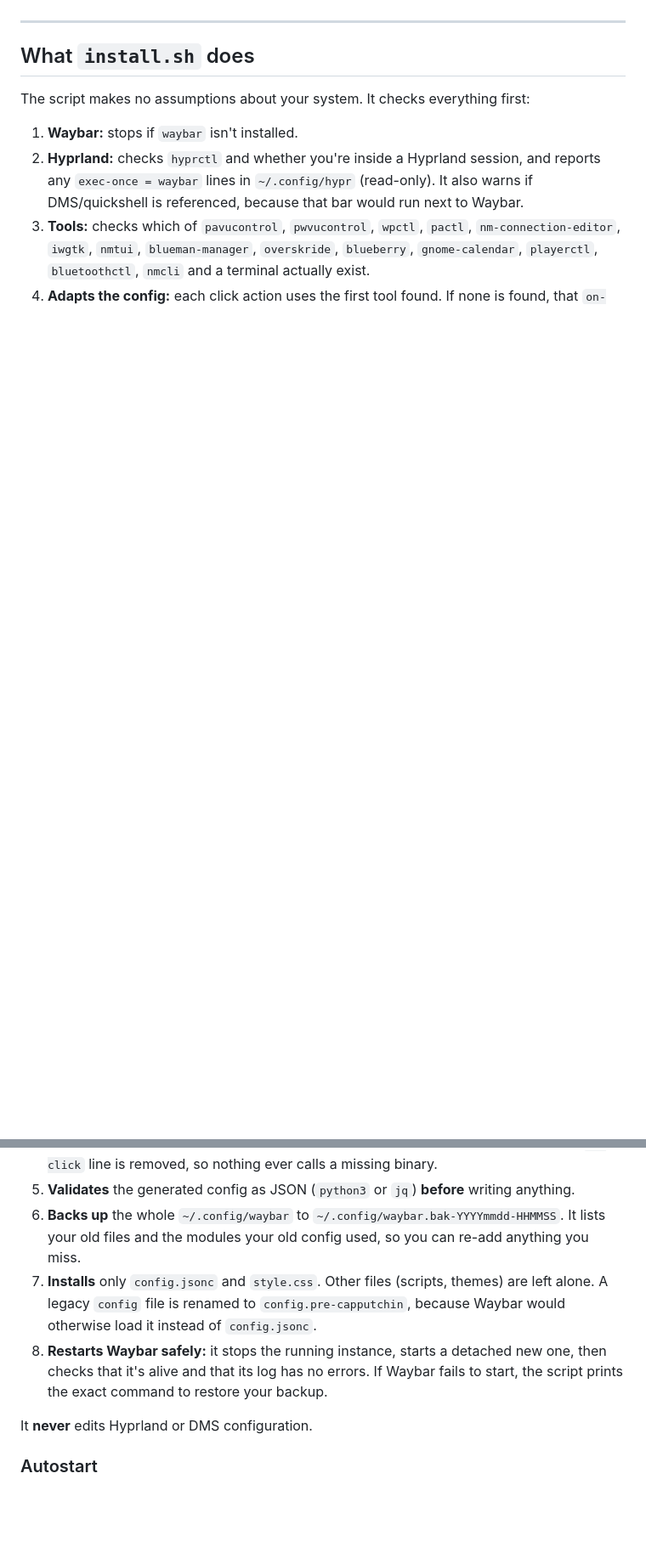
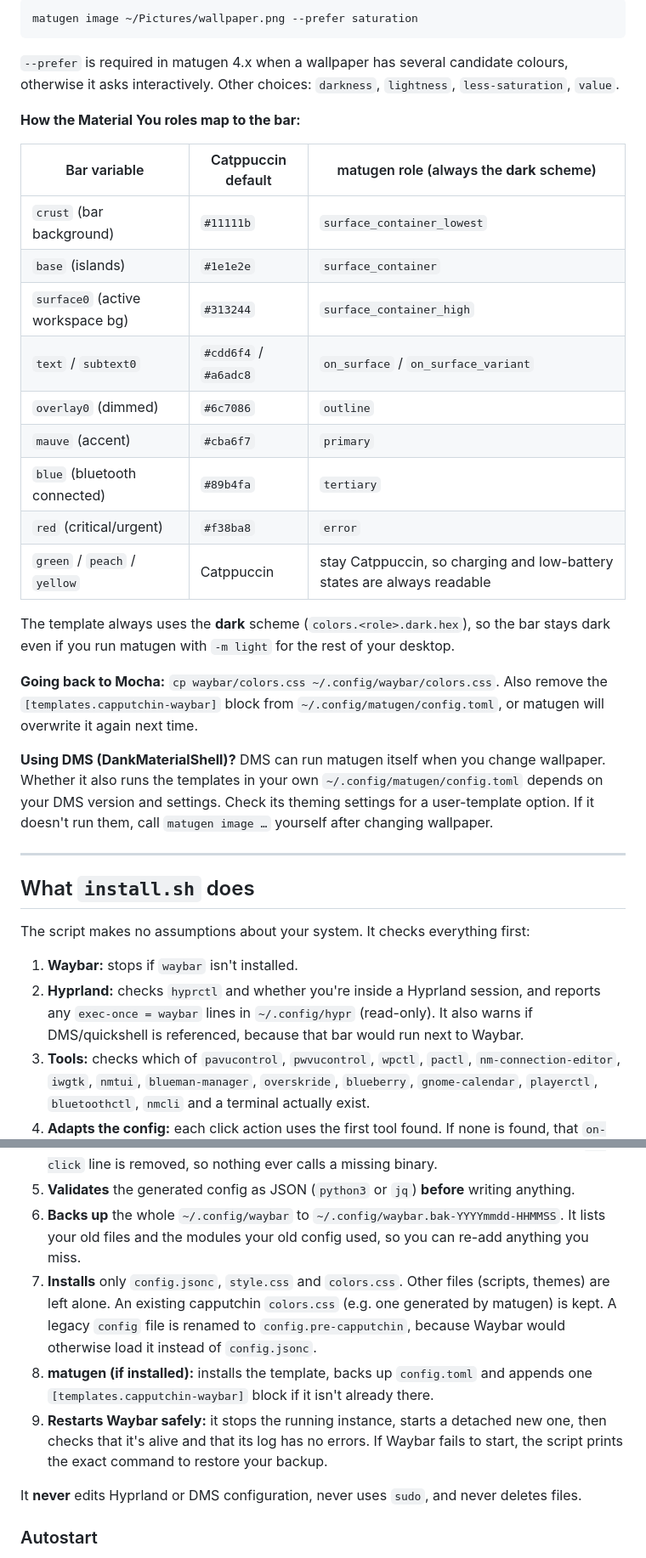
Before and after one commit to davidovicbtw/capputchin-waybar-, a Markdown page: README.md, 2 parts joined by grey strips. Shown at 85% size. Drawn GitHub-style; blank space fills up the shorter version.

````diff
--- a/README.md
+++ b/README.md
@@ -73,3 +106,28 @@ The installer **never installs packages** and never uses `sudo`. If something is
+```bash
+matugen image ~/Pictures/wallpaper.png --prefer saturation
+```
+
+`--prefer` is required in matugen 4.x when a wallpaper has several candidate colours, otherwise it asks interactively. Other choices: `darkness`, `lightness`, `less-saturation`, `value`.
+
+**How the Material You roles map to the bar:**
+
+| Bar variable | Catppuccin default | matugen role (always the **dark** scheme) |
+|---|---|---|
+| `crust` (bar background) | `#11111b` | `surface_container_lowest` |
+| `base` (islands) | `#1e1e2e` | `surface_container` |
+| `surface0` (active workspace bg) | `#313244` | `surface_container_high` |
+| `text` / `subtext0` | `#cdd6f4` / `#a6adc8` | `on_surface` / `on_surface_variant` |
+| `overlay0` (dimmed) | `#6c7086` | `outline` |
+| `mauve` (accent) | `#cba6f7` | `primary` |
+| `blue` (bluetooth connected) | `#89b4fa` | `tertiary` |
+| `red` (critical/urgent) | `#f38ba8` | `error` |
+| `green` / `peach` / `yellow` | Catppuccin | stay Catppuccin, so charging and low-battery states are always readable |
+
+The template always uses the **dark** scheme (`colors.<role>.dark.hex`), so the bar stays dark even if you run matugen with `-m light` for the rest of your desktop.
+
+**Going back to Mocha:** `cp waybar/colors.css ~/.config/waybar/colors.css`. Also remove the `[templates.capputchin-waybar]` block from `~/.config/matugen/config.toml`, or matugen will overwrite it again next time.
+
+**Using DMS (DankMaterialShell)?** DMS can run matugen itself when you change wallpaper. Whether it also runs the templates in your own `~/.config/matugen/config.toml` depends on your DMS version and settings. Check its theming settings for a user-template option. If it doesn't run them, call `matugen image …` yourself after changing wallpaper.
 
 ---
 
@@ -83,10 +141,11 @@ The script makes no assumptions about your system. It checks everything first:
 4. **Adapts the config:** each click action uses the first tool found. If none is found, that `on-click` line is removed, so nothing ever calls a missing binary.
 5. **Validates** the generated config as JSON (`python3` or `jq`) **before** writing anything.
 6. **Backs up** the whole `~/.config/waybar` to `~/.config/waybar.bak-YYYYmmdd-HHMMSS`. It lists your old files and the modules your old config used, so you can re-add anything you miss.
-7. **Installs** only `config.jsonc` and `style.css`. Other files (scripts, themes) are left alone. A legacy `config` file is renamed to `config.pre-capputchin`, because Waybar would otherwise load it instead of `config.jsonc`.
-8. **Restarts Waybar safely:** it stops the running instance, starts a detached new one, then checks that it's alive and that its log has no errors. If Waybar fails to start, the script prints the exact command to restore your backup.
+7. **Installs** only `config.jsonc`, `style.css` and `colors.css`. Other files (scripts, themes) are left alone. An existing capputchin `colors.css` (e.g. one generated by matugen) is kept. A legacy `config` file is renamed to `config.pre-capputchin`, because Waybar would otherwise load it instead of `config.jsonc`.
+8. **matugen (if installed):** installs the template, backs up `config.toml` and appends one `[templates.capputchin-waybar]` block if it isn't already there.
+9. **Restarts Waybar safely:** it stops the running instance, starts a detached new one, then checks that it's alive and that its log has no errors. If Waybar fails to start, the script prints the exact command to restore your backup.
 
-It **never** edits Hyprland or DMS configuration.
+It **never** edits Hyprland or DMS configuration, never uses `sudo`, and never deletes files.
 
 ### Autostart
 
````
Also changed, not shown: other parts of README.md (+47 -7 lines), docs/preview-matugen.png (added), docs/preview.png, 5 other files.
